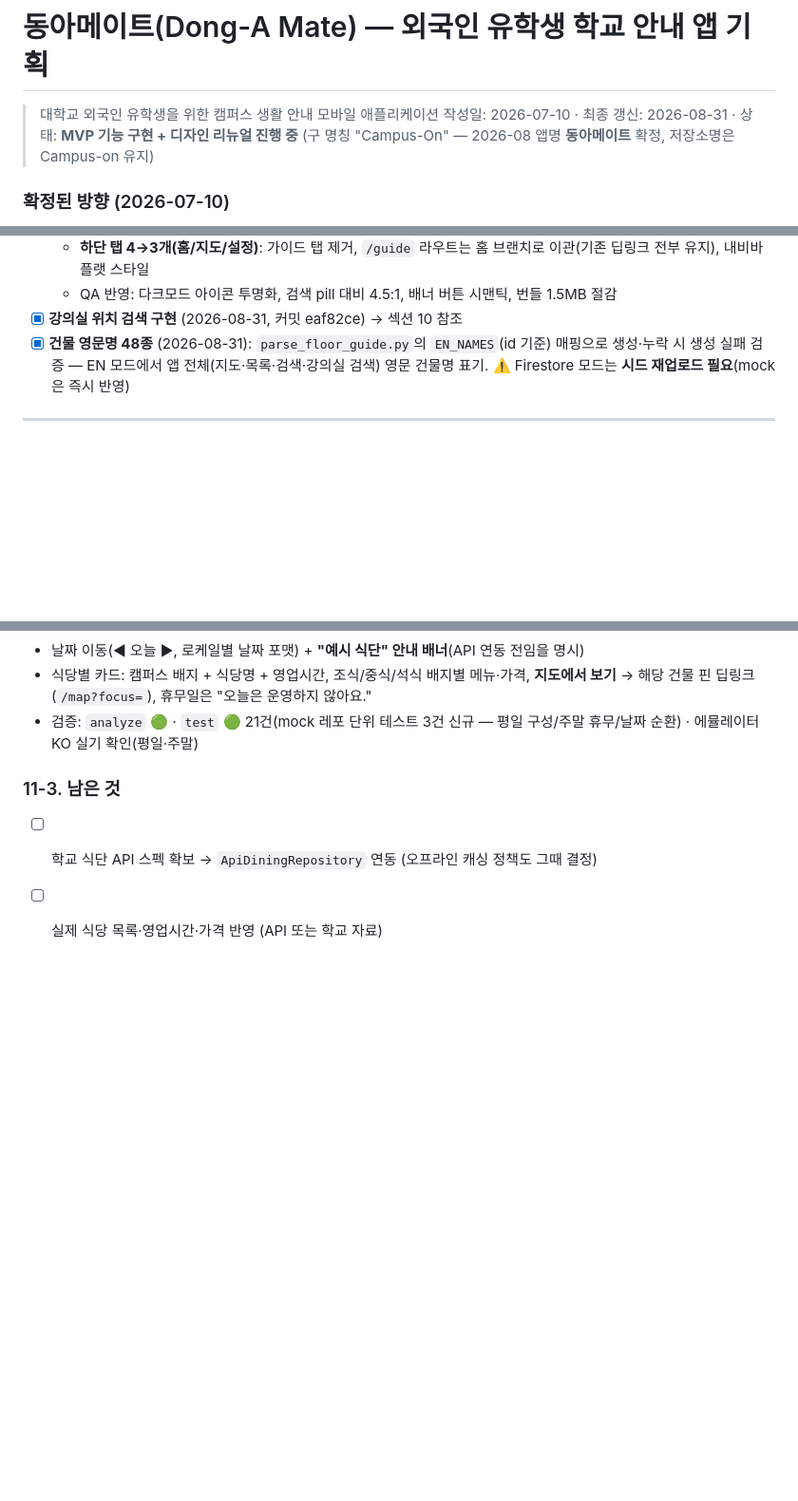
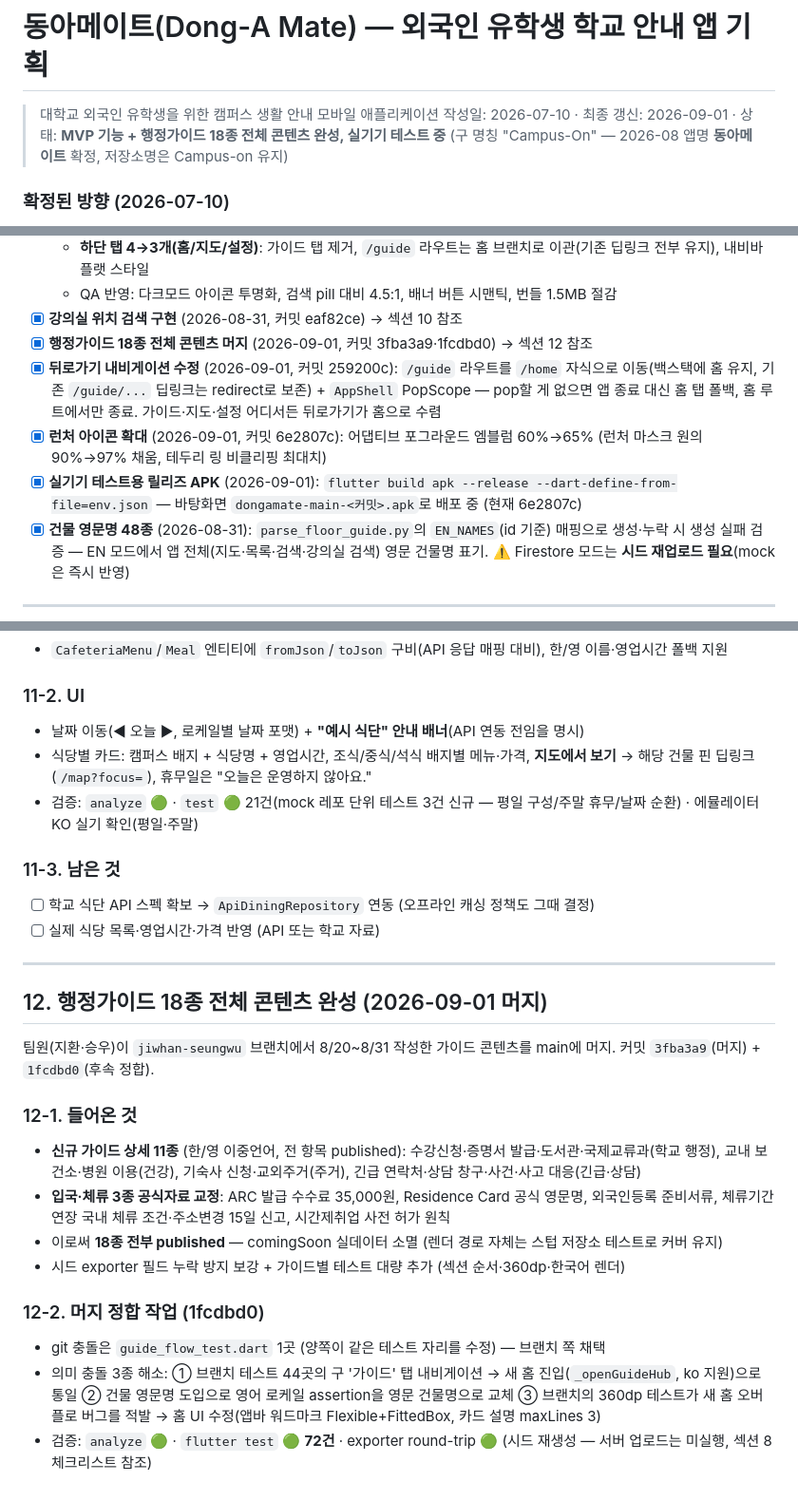
Before and after one commit to ljw092601/Campus-on, a Markdown page: plan.md, 3 parts joined by grey strips. Shown at 95% size. Drawn GitHub-style; blank space fills up the shorter version.

Commit message:
plan.md 최신화: 행정가이드 18종 머지(섹션 12) + 뒤로가기·아이콘·APK 반영
- 상태를 행정가이드 18종 전체 콘텐츠 완성·실기기 테스트 중으로 갱신
- 섹션 12 신설: jiwhan-seungwu 머지 내용(신규 11종 + 입국·체류 교정)과
  머지 정합 작업(내비 통일·영문 건물명·홈 360dp 수정) 기록
- 체크리스트: 뒤로가기 수정(259200c)·아이콘 확대(6e2807c)·테스트용 APK 추가,
  Firestore 시드 재업로드 항목에 가이드 18종 포함 명시
- 열린 질문 1(콘텐츠 입력) 해결 처리

Co-Authored-By: Claude Fable 5 <noreply@anthropic.com>
Claude-Session: https://claude.ai/code/session_01XmhTbxAWBKt5GhpPw41woN

```diff
--- a/plan.md
+++ b/plan.md
@@ -1,7 +1,7 @@
 # 동아메이트(Dong-A Mate) — 외국인 유학생 학교 안내 앱 기획
 
 > 대학교 외국인 유학생을 위한 캠퍼스 생활 안내 모바일 애플리케이션
-> 작성일: 2026-07-10 · 최종 갱신: 2026-08-31 · 상태: **MVP 기능 구현 + 디자인 리뉴얼 진행 중**
+> 작성일: 2026-07-10 · 최종 갱신: 2026-09-01 · 상태: **MVP 기능 + 행정가이드 18종 전체 콘텐츠 완성, 실기기 테스트 중**
 > (구 명칭 "Campus-On" — 2026-08 앱명 **동아메이트** 확정, 저장소명은 Campus-on 유지)
 
 ### 확정된 방향 (2026-07-10)
@@ -197,6 +197,10 @@
   - **하단 탭 4→3개(홈/지도/설정)**: 가이드 탭 제거, `/guide` 라우트는 홈 브랜치로 이관(기존 딥링크 전부 유지), 내비바 플랫 스타일
   - QA 반영: 다크모드 아이콘 투명화, 검색 pill 대비 4.5:1, 배너 버튼 시맨틱, 번들 1.5MB 절감
 - [x] **강의실 위치 검색 구현** (2026-08-31, 커밋 eaf82ce) → 섹션 10 참조
+- [x] **행정가이드 18종 전체 콘텐츠 머지** (2026-09-01, 커밋 3fba3a9·1fcdbd0) → 섹션 12 참조
+- [x] **뒤로가기 내비게이션 수정** (2026-09-01, 커밋 259200c): `/guide` 라우트를 `/home` 자식으로 이동(백스택에 홈 유지, 기존 `/guide/...` 딥링크는 redirect로 보존) + `AppShell` PopScope — pop할 게 없으면 앱 종료 대신 홈 탭 폴백, 홈 루트에서만 종료. 가이드·지도·설정 어디서든 뒤로가기가 홈으로 수렴
+- [x] **런처 아이콘 확대** (2026-09-01, 커밋 6e2807c): 어댑티브 포그라운드 엠블럼 60%→65% (런처 마스크 원의 90%→97% 채움, 테두리 링 비클리핑 최대치)
+- [x] **실기기 테스트용 릴리즈 APK** (2026-09-01): `flutter build apk --release --dart-define-from-file=env.json` — 바탕화면 `dongamate-main-<커밋>.apk`로 배포 중 (현재 6e2807c)
 - [x] **건물 영문명 48종** (2026-08-31): `parse_floor_guide.py`의 `EN_NAMES`(id 기준) 매핑으로 생성·누락 시 생성 실패 검증 — EN 모드에서 앱 전체(지도·목록·검색·강의실 검색) 영문 건물명 표기. ⚠️ Firestore 모드는 **시드 재업로드 필요**(mock은 즉시 반영)
 
 ---
@@ -326,3 +330,22 @@
 
 - [ ] 학교 식단 API 스펙 확보 → `ApiDiningRepository` 연동 (오프라인 캐싱 정책도 그때 결정)
 - [ ] 실제 식당 목록·영업시간·가격 반영 (API 또는 학교 자료)
+
+---
+
+## 12. 행정가이드 18종 전체 콘텐츠 완성 (2026-09-01 머지)
+
+팀원(지환·승우)이 `jiwhan-seungwu` 브랜치에서 8/20~8/31 작성한 가이드 콘텐츠를 main에 머지. 커밋 `3fba3a9`(머지) + `1fcdbd0`(후속 정합).
+
+### 12-1. 들어온 것
+
+- **신규 가이드 상세 11종** (한/영 이중언어, 전 항목 published): 수강신청·증명서 발급·도서관·국제교류과(학교 행정), 교내 보건소·병원 이용(건강), 기숙사 신청·교외주거(주거), 긴급 연락처·상담 창구·사건·사고 대응(긴급·상담)
+- **입국·체류 3종 공식자료 교정**: ARC 발급 수수료 35,000원, Residence Card 공식 영문명, 외국인등록 준비서류, 체류기간 연장 국내 체류 조건·주소변경 15일 신고, 시간제취업 사전 허가 원칙
+- 이로써 **18종 전부 published** — comingSoon 실데이터 소멸 (렌더 경로 자체는 스텁 저장소 테스트로 커버 유지)
+- 시드 exporter 필드 누락 방지 보강 + 가이드별 테스트 대량 추가 (섹션 순서·360dp·한국어 렌더)
+
+### 12-2. 머지 정합 작업 (1fcdbd0)
+
+- git 충돌은 `guide_flow_test.dart` 1곳 (양쪽이 같은 테스트 자리를 수정) — 브랜치 쪽 채택
+- 의미 충돌 3종 해소: ① 브랜치 테스트 44곳의 구 '가이드' 탭 내비게이션 → 새 홈 진입(`_openGuideHub`, ko 지원)으로 통일 ② 건물 영문명 도입으로 영어 로케일 assertion을 영문 건물명으로 교체 ③ 브랜치의 360dp 테스트가 새 홈 오버플로 버그를 적발 → 홈 UI 수정(앱바 워드마크 Flexible+FittedBox, 카드 설명 maxLines 3)
+- 검증: `analyze` 🟢 · `flutter test` 🟢 **72건** · exporter round-trip 🟢 (시드 재생성 — 서버 업로드는 미실행, 섹션 8 체크리스트 참조)
```
Also changed, not shown: other parts of plan.md (+2 -2 lines).
